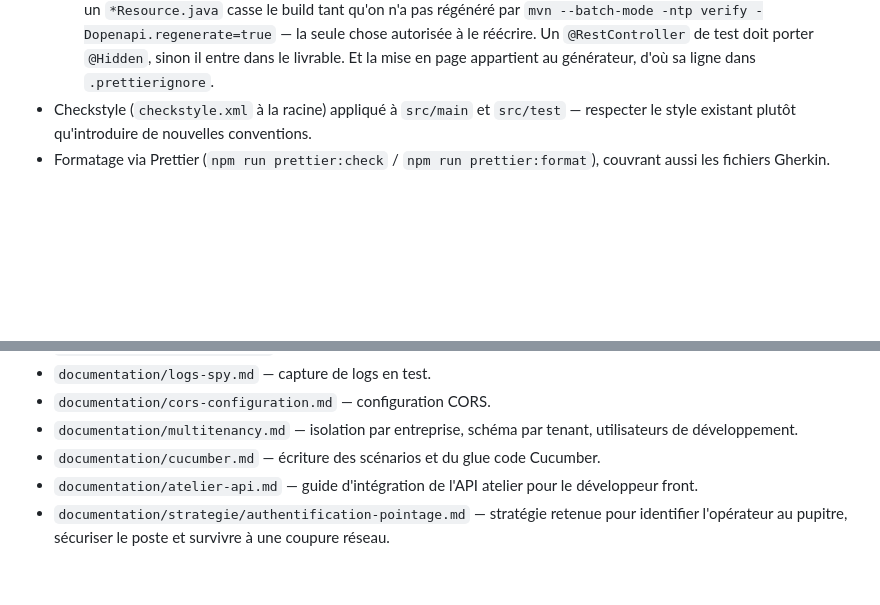
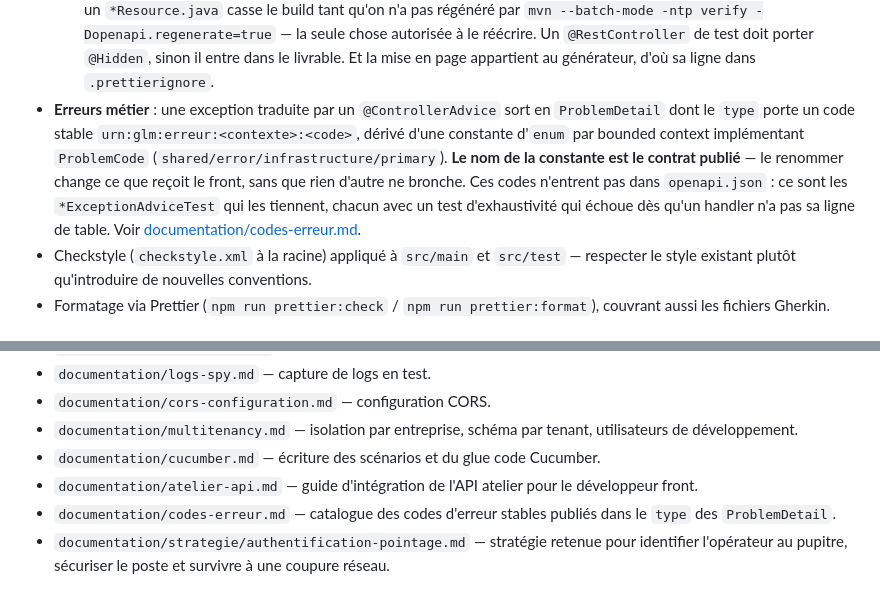
Before and after one commit to glm-project/glm-back, a Markdown page: CLAUDE.md, 2 parts joined by grey strips. Drawn GitHub-style; blank space fills up the shorter version.

```diff
--- a/CLAUDE.md
+++ b/CLAUDE.md
@@ -113,6 +113,7 @@ docker compose -f src/main/docker/keycloak.yml up -d
 - **Rôles** : `GESTIONNAIRE` ouvre les actes métier (création, engagement, clôture, corrections), `USER` le pointage et la lecture. `ADMIN` est réservé à l'administration technique (`/api/admin/**`, `/management/**`) et **ne donne aucun accès métier** — ne jamais le remettre dans un `@Secured` de service applicatif. Les rôles se déclarent sur le service applicatif, jamais sur le contrôleur.
 - **OpenAPI** : springdoc est au classpath, la configuration globale vit dans `wire/openapi`. Seul `atelier` est annoté (`@Tag`, `@Operation`, `@ApiResponse`, `@Schema`) — c'est le patron à suivre pour les contextes suivants, `elementdefabrication` restant à reprendre.
   - **`documentation/openapi.json` est un livrable commité** — ce qu'il vaut pour le front est dans [documentation/atelier-api.md](documentation/atelier-api.md). Ici, ce qui coûte : `OpenApiConfigurationIT` le compare à la spec servie, donc toute signature qui bouge dans un `*Resource.java` casse le build tant qu'on n'a pas régénéré par `mvn --batch-mode -ntp verify -Dopenapi.regenerate=true` — la seule chose autorisée à le réécrire. Un `@RestController` de test doit porter `@Hidden`, sinon il entre dans le livrable. Et la mise en page appartient au générateur, d'où sa ligne dans `.prettierignore`.
+- **Erreurs métier** : une exception traduite par un `@ControllerAdvice` sort en `ProblemDetail` dont le `type` porte un code stable `urn:glm:erreur:<contexte>:<code>`, dérivé d'une constante d'`enum` par bounded context implémentant `ProblemCode` (`shared/error/infrastructure/primary`). **Le nom de la constante est le contrat publié** — le renommer change ce que reçoit le front, sans que rien d'autre ne bronche. Ces codes n'entrent pas dans `openapi.json` : ce sont les `*ExceptionAdviceTest` qui les tiennent, chacun avec un test d'exhaustivité qui échoue dès qu'un handler n'a pas sa ligne de table. Voir [documentation/codes-erreur.md](documentation/codes-erreur.md).
 - Checkstyle (`checkstyle.xml` à la racine) appliqué à `src/main` et `src/test` — respecter le style existant plutôt qu'introduire de nouvelles conventions.
 - Formatage via Prettier (`npm run prettier:check` / `npm run prettier:format`), couvrant aussi les fichiers Gherkin.
 
@@ -128,4 +129,5 @@ Ne pas dupliquer ce qui est déjà documenté — s'y référer :
 - `documentation/multitenancy.md` — isolation par entreprise, schéma par tenant, utilisateurs de développement.
 - `documentation/cucumber.md` — écriture des scénarios et du glue code Cucumber.
 - `documentation/atelier-api.md` — guide d'intégration de l'API atelier pour le développeur front.
+- `documentation/codes-erreur.md` — catalogue des codes d'erreur stables publiés dans le `type` des `ProblemDetail`.
 - `documentation/strategie/authentification-pointage.md` — stratégie retenue pour identifier l'opérateur au pupitre, sécuriser le poste et survivre à une coupure réseau.
```
Also changed, not shown: documentation/atelier-api.md (+9 -2 lines), documentation/codes-erreur.md (added, +133 -0 lines).
